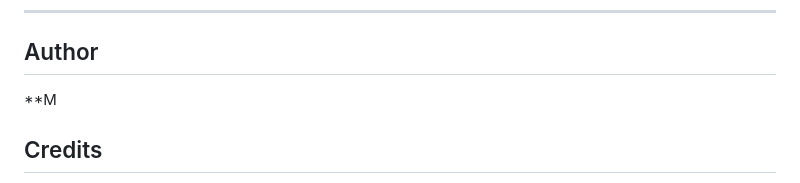
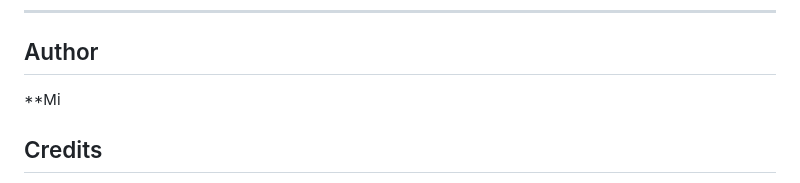
Before and after one commit to midokhaled70/Dashboard, a Markdown page: README.md, the part around the change. Drawn GitHub-style.

```diff
--- a/README.md
+++ b/README.md
@@ -130,7 +130,7 @@ loadMoreBtn.addEventListener("click", () => {
 
 ---
 ## Author
-**M
+**Mi
 ## Credits
 
 * **Fonts:** [Be Vietnam Pro](https://fonts.google.com/specimen/Be+Vietnam+Pro) by Google Fonts
```
